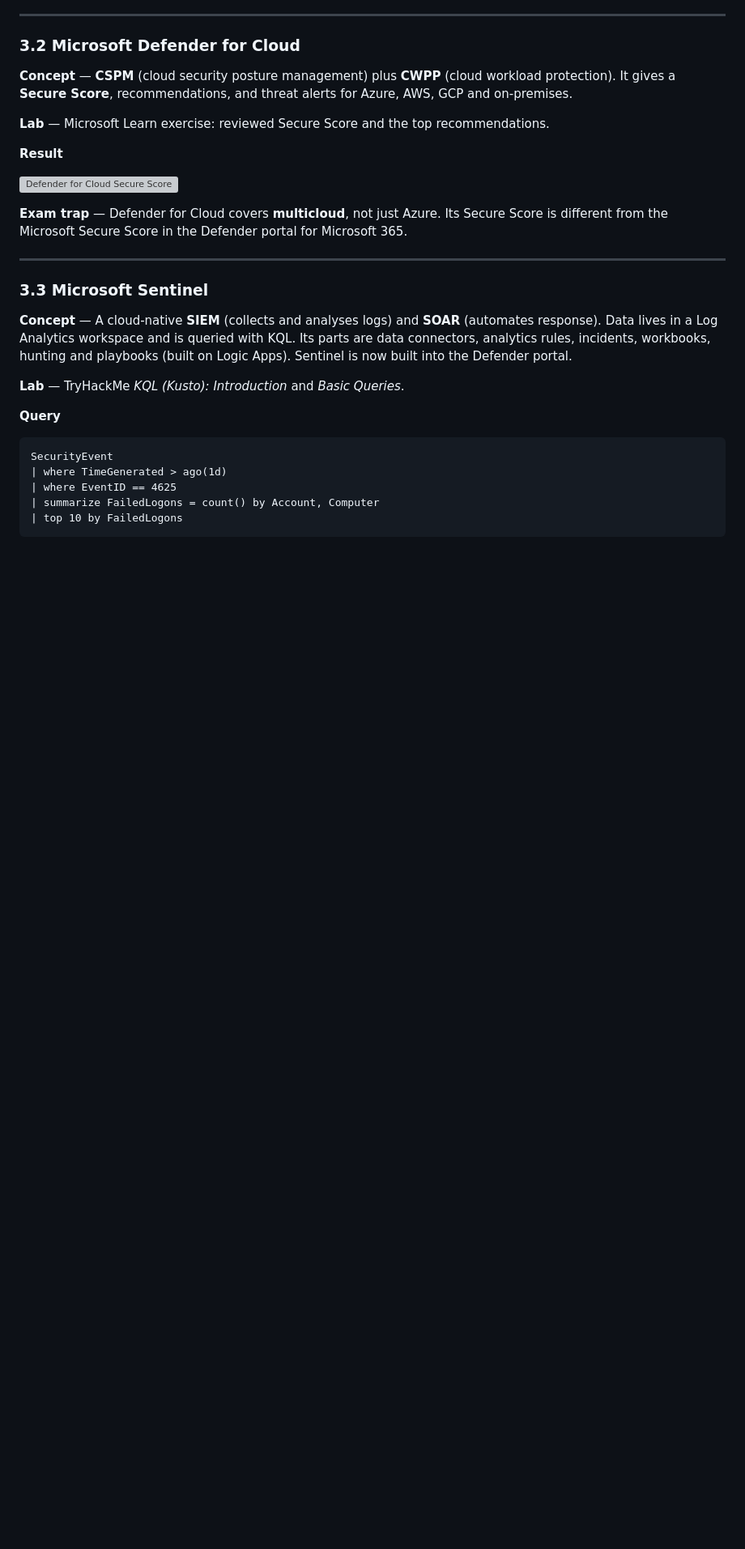
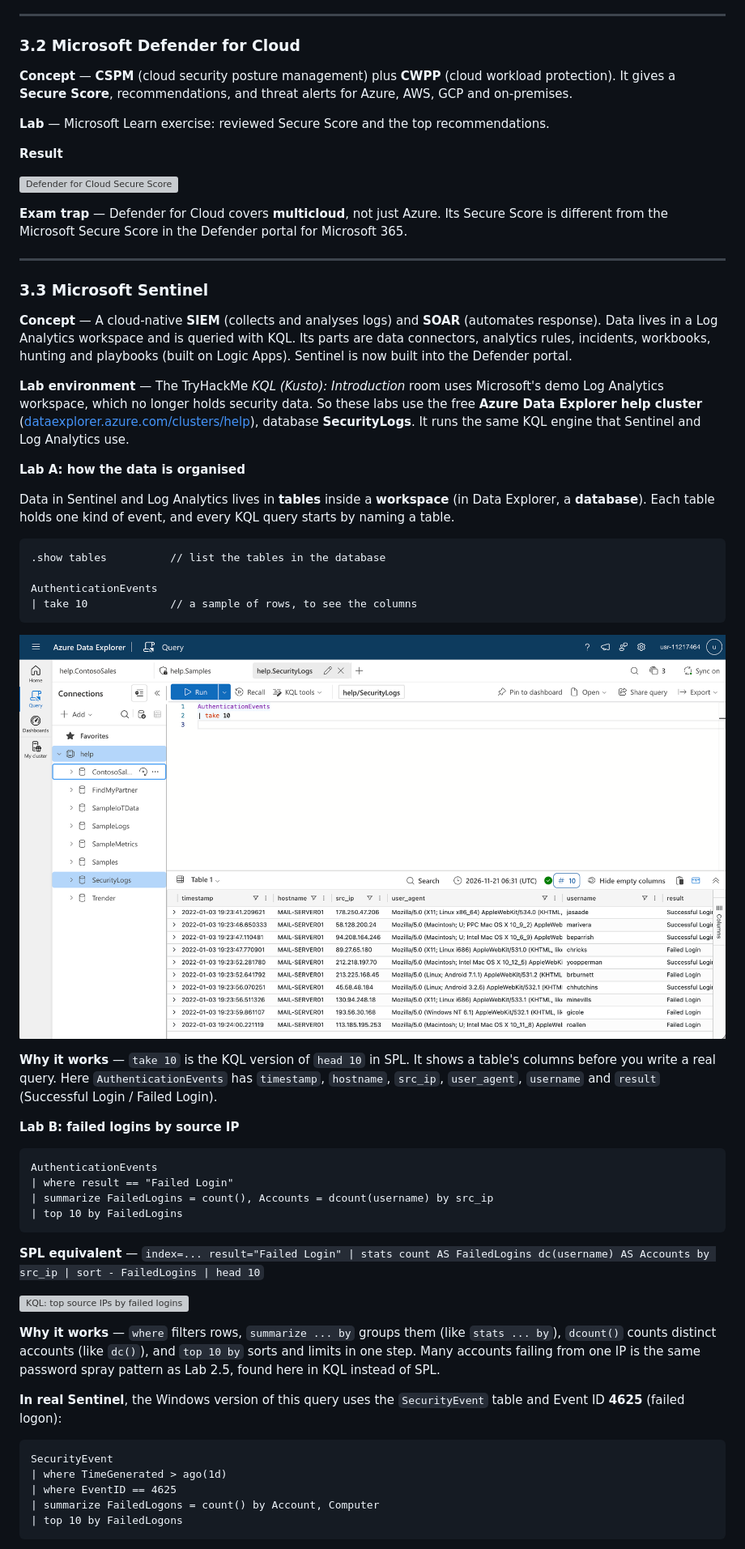
Before and after one commit to marctomek/sc900-study-guide, a Markdown page: 03-security-solutions.md, the part around one of its changes. Shown at 81% size. Drawn GitHub-style; pictures changed too: images/3.3a-kql-tables.png (added); blank space fills up the shorter version; grey boxes are pictures that could not be loaded.

Commit message:
Add lab 3.3a: KQL in Azure Data Explorer SecurityLogs; set up 3.3b
Co-Authored-By: Claude Opus 5.5 <noreply@anthropic.com>
Claude-Session: https://claude.ai/code/session_01GYQF1Y8mxbXkmN7SD4r598

````diff
--- a/03-security-solutions.md
+++ b/03-security-solutions.md
@@ -41,9 +41,39 @@ Labs: TryHackMe KQL module (Sentinel) and *XDR: Introduction* (Defender XDR). Az
 
 **Concept** — A cloud-native **SIEM** (collects and analyses logs) and **SOAR** (automates response). Data lives in a Log Analytics workspace and is queried with KQL. Its parts are data connectors, analytics rules, incidents, workbooks, hunting and playbooks (built on Logic Apps). Sentinel is now built into the Defender portal.
 
-**Lab** — TryHackMe *KQL (Kusto): Introduction* and *Basic Queries*.
+**Lab environment** — The TryHackMe *KQL (Kusto): Introduction* room uses Microsoft's demo Log Analytics workspace, which no longer holds security data. So these labs use the free **Azure Data Explorer help cluster** ([dataexplorer.azure.com/clusters/help](https://dataexplorer.azure.com/clusters/help)), database **SecurityLogs**. It runs the same KQL engine that Sentinel and Log Analytics use.
 
-**Query**
+**Lab A: how the data is organised**
+
+Data in Sentinel and Log Analytics lives in **tables** inside a **workspace** (in Data Explorer, a **database**). Each table holds one kind of event, and every KQL query starts by naming a table.
+
+```kql
+.show tables          // list the tables in the database
+
+AuthenticationEvents
+| take 10             // a sample of rows, to see the columns
+```
+
+![Data Explorer: SecurityLogs database and AuthenticationEvents sample](images/3.3a-kql-tables.png)
+
+**Why it works** — `take 10` is the KQL version of `head 10` in SPL. It shows a table's columns before you write a real query. Here `AuthenticationEvents` has `timestamp`, `hostname`, `src_ip`, `user_agent`, `username` and `result` (Successful Login / Failed Login).
+
+**Lab B: failed logins by source IP**
+
+```kql
+AuthenticationEvents
+| where result == "Failed Login"
+| summarize FailedLogins = count(), Accounts = dcount(username) by src_ip
+| top 10 by FailedLogins
+```
+
+**SPL equivalent** — `index=... result="Failed Login" | stats count AS FailedLogins dc(username) AS Accounts by src_ip | sort - FailedLogins | head 10`
+
+![KQL: top source IPs by failed logins](images/3.3b-kql-failed-logins.png)
+
+**Why it works** — `where` filters rows, `summarize ... by` groups them (like `stats ... by`), `dcount()` counts distinct accounts (like `dc()`), and `top 10 by` sorts and limits in one step. Many accounts failing from one IP is the same password spray pattern as Lab 2.5, found here in KQL instead of SPL.
+
+**In real Sentinel**, the Windows version of this query uses the `SecurityEvent` table and Event ID **4625** (failed logon):
 
 ```kql
 SecurityEvent
````
Also changed, not shown: other parts of 03-security-solutions.md (+0 -6 lines).
